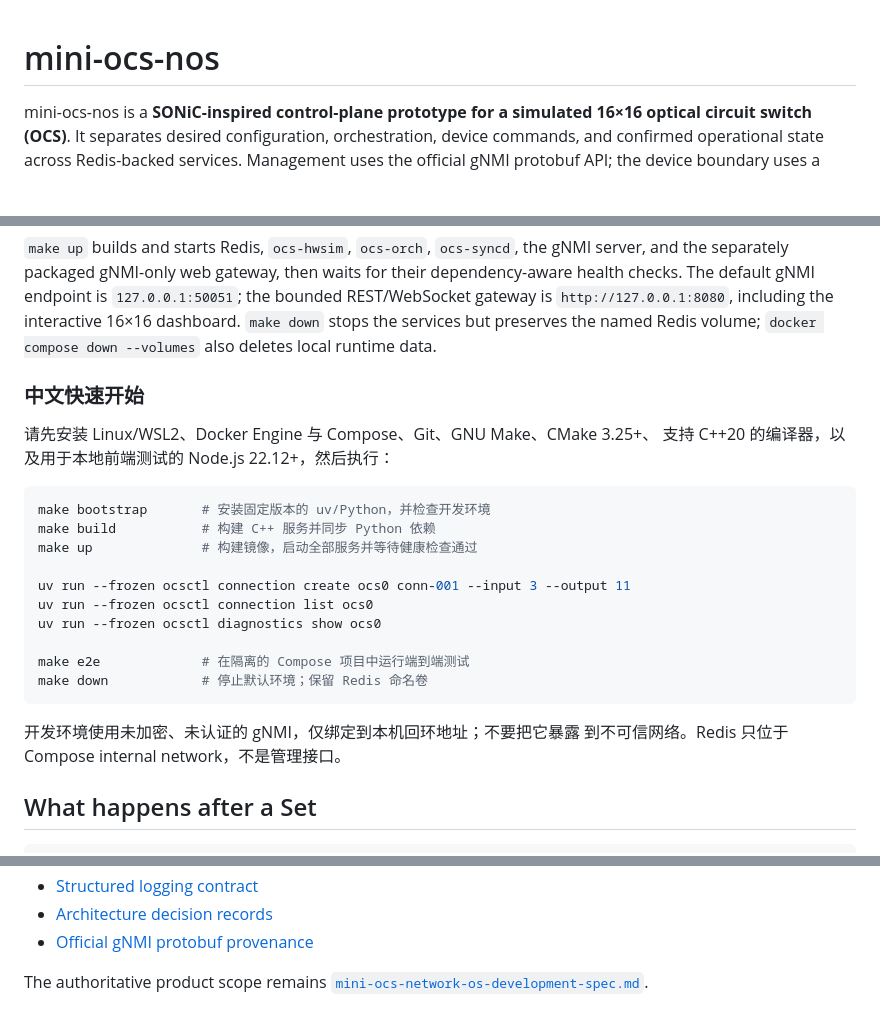
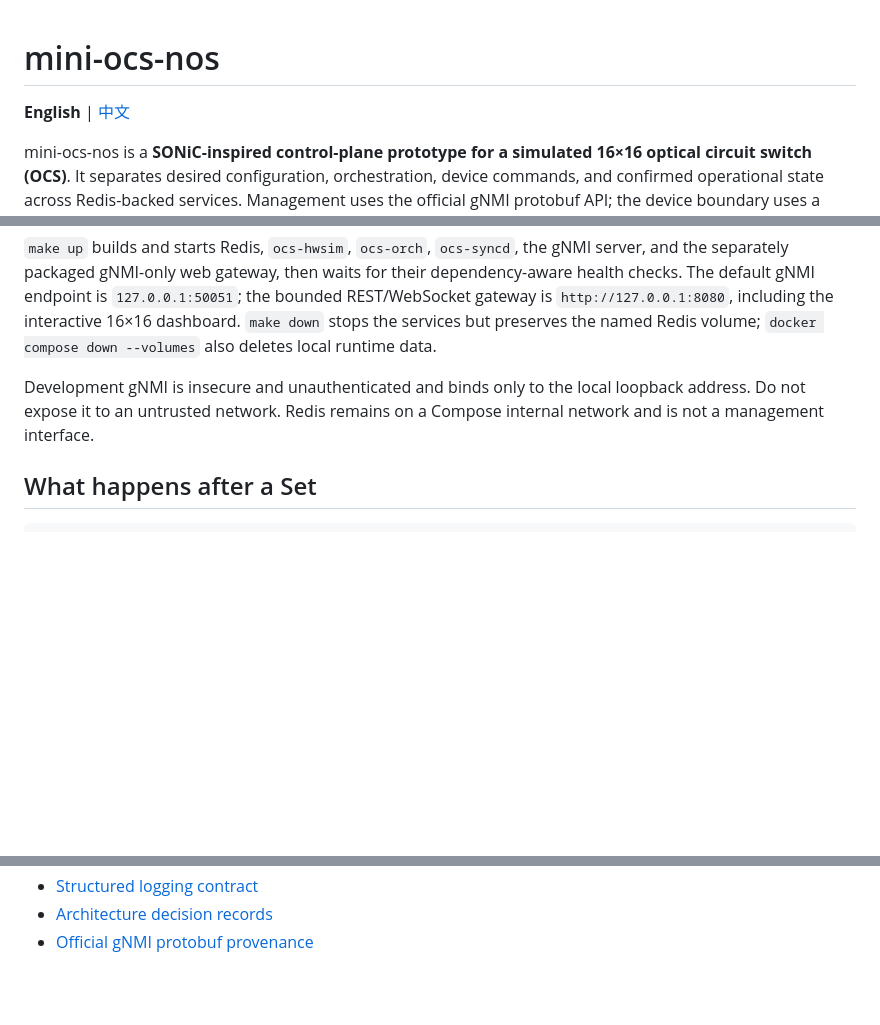
Before and after one commit to cc-Even/mini-ocs-nos, a Markdown page: README.md, 3 parts joined by grey strips. Drawn GitHub-style; blank space fills up the shorter version.

````diff
--- a/README.md
+++ b/README.md
@@ -1,4 +1,6 @@
 # mini-ocs-nos
+
+**English** | [中文](README.zh-CN.md)
 
 mini-ocs-nos is a **SONiC-inspired control-plane prototype for a simulated
 16×16 optical circuit switch (OCS)**. It separates desired configuration,
@@ -46,26 +48,9 @@ their dependency-aware health checks. The default gNMI endpoint is
 stops the services but preserves the named Redis volume; `docker compose down
 --volumes` also deletes local runtime data.
 
-### 中文快速开始
-
-请先安装 Linux/WSL2、Docker Engine 与 Compose、Git、GNU Make、CMake 3.25+、
-支持 C++20 的编译器，以及用于本地前端测试的 Node.js 22.12+，然后执行：
-
-```bash
-make bootstrap       # 安装固定版本的 uv/Python，并检查开发环境
-make build           # 构建 C++ 服务并同步 Python 依赖
-make up              # 构建镜像，启动全部服务并等待健康检查通过
-
-uv run --frozen ocsctl connection create ocs0 conn-001 --input 3 --output 11
-uv run --frozen ocsctl connection list ocs0
-uv run --frozen ocsctl diagnostics show ocs0
-
-make e2e             # 在隔离的 Compose 项目中运行端到端测试
-make down            # 停止默认环境；保留 Redis 命名卷
-```
-
-开发环境使用未加密、未认证的 gNMI，仅绑定到本机回环地址；不要把它暴露
-到不可信网络。Redis 只位于 Compose internal network，不是管理接口。
+Development gNMI is insecure and unauthenticated and binds only to the local
+loopback address. Do not expose it to an untrusted network. Redis remains on a
+Compose internal network and is not a management interface.
 
 ## What happens after a Set
 
@@ -220,6 +205,3 @@ failure artifacts.
 - [Structured logging contract](docs/logging.md)
 - [Architecture decision records](docs/decisions/README.md)
 - [Official gNMI protobuf provenance](proto/README.md)
-
-The authoritative product scope remains
-[`mini-ocs-network-os-development-spec.md`](mini-ocs-network-os-development-spec.md).
````
Also changed, not shown: README.zh-CN.md (added, +199 -0 lines).
